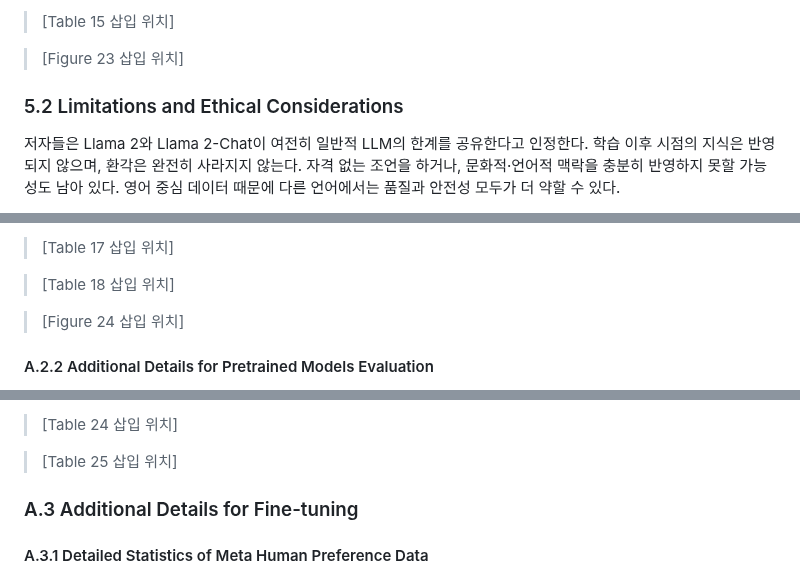
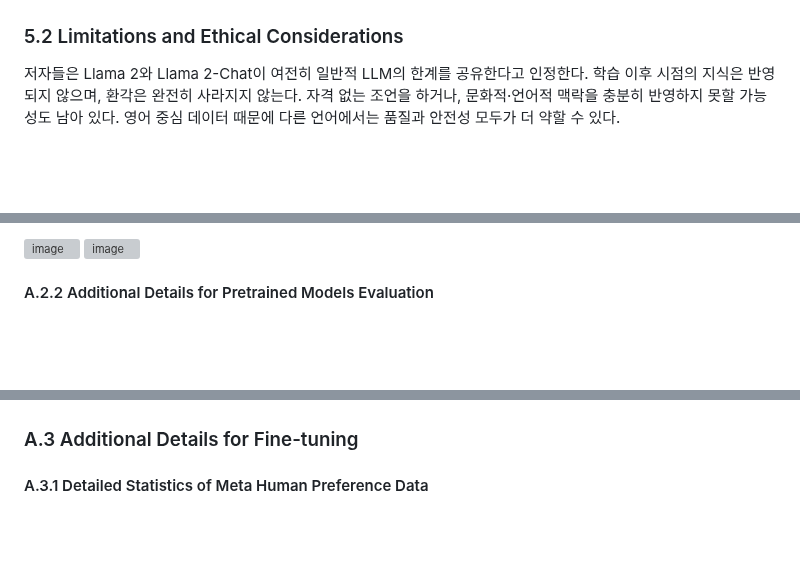
Before and after one commit to dremdeveloper/dremdeveloper.github.io, a Markdown page: Llama 2.md, 3 parts joined by grey strips. GitHub-like rendering; blank space fills up the shorter version; grey boxes are pictures that could not be loaded.

```diff
--- a/Llama_2_Open_Foundation_and_Fine-Tuned_Chat_Models_full.md
+++ b/Llama 2.md
@@ -431,10 +404,4 @@ Table 15와 Figure 23은 도구 사용 출현을 더 도발적으로 보여 준
 
-<!-- Table 15 -->
-> [Table 15 삽입 위치]
-
-
-<!-- Figure 23 -->
-> [Figure 23 삽입 위치]
 
 
 ### 5.2 Limitations and Ethical Considerations
@@ -491,15 +457,7 @@ Table 18과 Figure 24는 왜 34B와 70B에서 GQA를 택했는지 설명한다.
 
 
-<!-- Table 17 -->
-> [Table 17 삽입 위치]
 
-
-<!-- Table 18 -->
-> [Table 18 삽입 위치]
-
-
-<!-- Figure 24 -->
-> [Figure 24 삽입 위치]
+<img width="816" height="583" alt="image" src="https://github.com/user-attachments/assets/2c490b6a-7d53-4859-9e85-b6c8c769553c" />
 
 
 #### A.2.2 Additional Details for Pretrained Models Evaluation
@@ -530,11 +485,4 @@ Table 18과 Figure 24는 왜 34B와 70B에서 GQA를 택했는지 설명한다.
 
-
-<!-- Table 24 -->
-> [Table 24 삽입 위치]
-
-
-<!-- Table 25 -->
-> [Table 25 삽입 위치]
 
 
 ### A.3 Additional Details for Fine-tuning
```
Also changed, not shown: other parts of Llama 2.md (+92 -161 lines).
